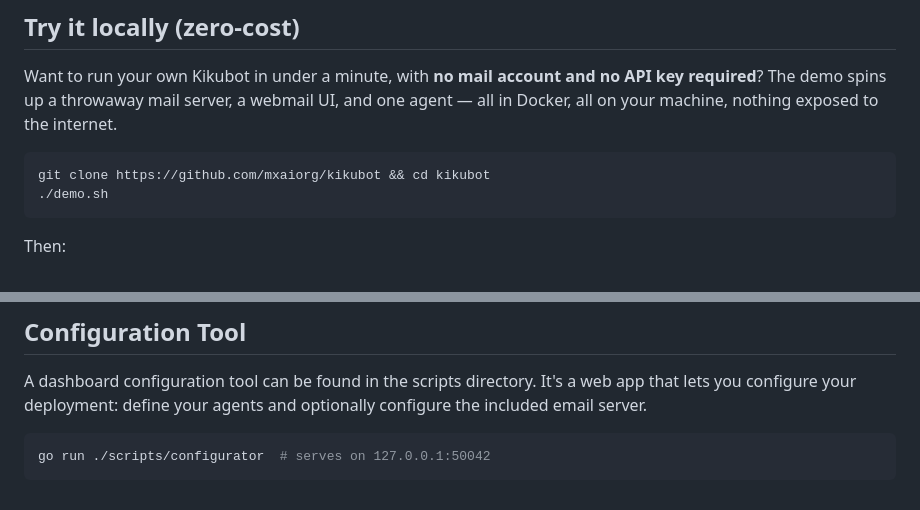
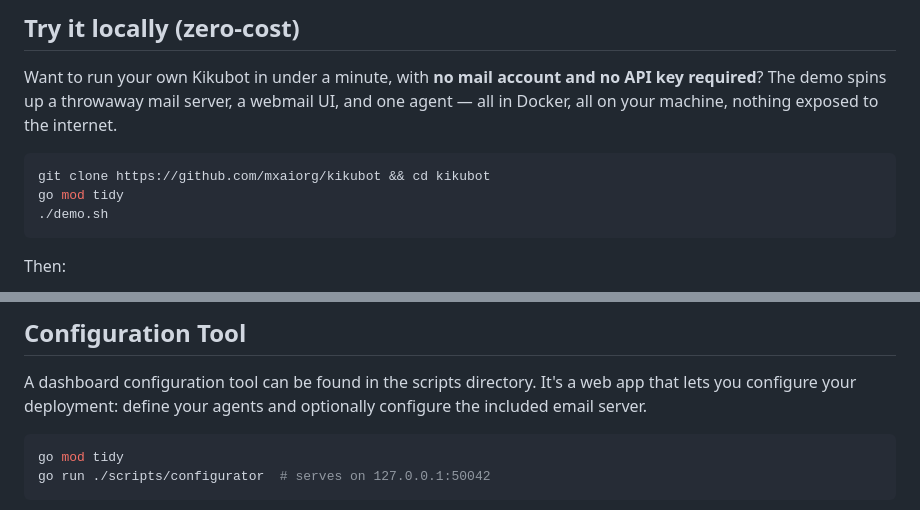
Before and after one commit to mxaiorg/kikubot, a Markdown page: README.md, 2 parts joined by grey strips. Drawn GitHub-style.

Commit message:
Update to readme. Ensure 'go mod tidy' is run before running

````diff
--- a/README.md
+++ b/README.md
@@ -65,6 +65,7 @@ agent — all in Docker, all on your machine, nothing exposed to the internet.
 
 ```bash
 git clone https://github.com/mxaiorg/kikubot && cd kikubot
+go mod tidy
 ./demo.sh
 ```
 
@@ -125,6 +126,7 @@ Each agent container runs an identical Go binary, parameterised by a shared `con
 A dashboard configuration tool can be found in the scripts directory. It's a web app that lets you configure your deployment: define your agents and optionally configure the included email server.
 
 ```bash
+go mod tidy
 go run ./scripts/configurator  # serves on 127.0.0.1:50042
 ```
 <img src="assets/Configurator.png" alt="kikubot" width="800">
````
